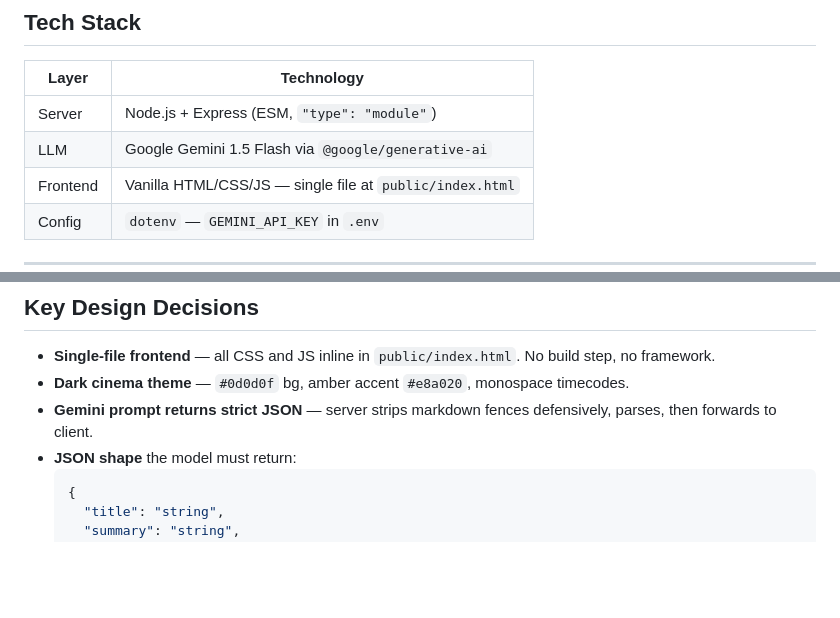
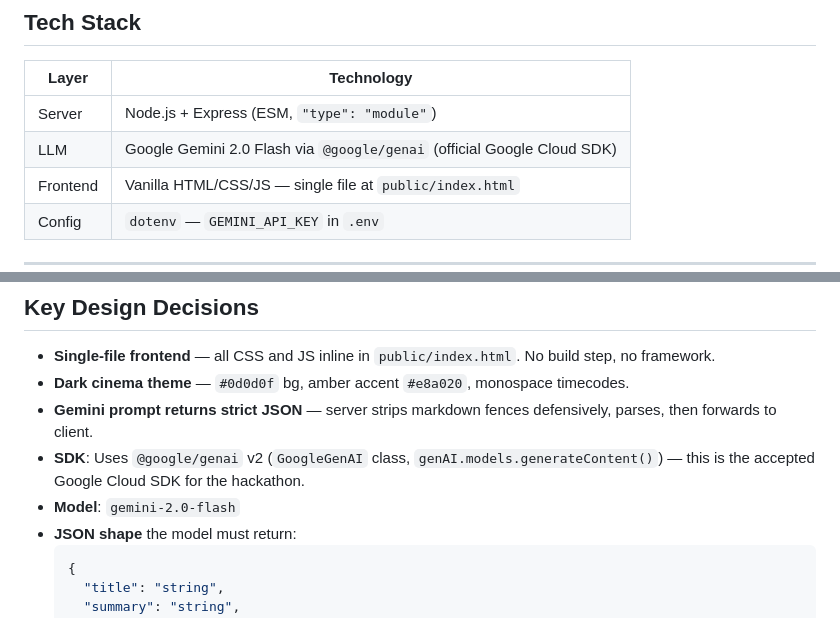
Before and after one commit to yash-meghwal/roughcut, a Markdown page: CONTEXT.md, 2 parts joined by grey strips. GitHub-like rendering; blank space fills up the shorter version.

````diff
--- a/CONTEXT.md
+++ b/CONTEXT.md
@@ -15,7 +15,7 @@
 | Layer | Technology |
 |---|---|
 | Server | Node.js + Express (ESM, `"type": "module"`) |
-| LLM | Google Gemini 1.5 Flash via `@google/generative-ai` |
+| LLM | Google Gemini 2.0 Flash via `@google/genai` (official Google Cloud SDK) |
 | Frontend | Vanilla HTML/CSS/JS — single file at `public/index.html` |
 | Config | `dotenv` — `GEMINI_API_KEY` in `.env` |
 
@@ -42,6 +42,8 @@ roughcut/
 - **Single-file frontend** — all CSS and JS inline in `public/index.html`. No build step, no framework.
 - **Dark cinema theme** — `#0d0d0f` bg, amber accent `#e8a020`, monospace timecodes.
 - **Gemini prompt returns strict JSON** — server strips markdown fences defensively, parses, then forwards to client.
+- **SDK**: Uses `@google/genai` v2 (`GoogleGenAI` class, `genAI.models.generateContent()`) — this is the accepted Google Cloud SDK for the hackathon.
+- **Model**: `gemini-2.0-flash`
 - **JSON shape** the model must return:
   ```json
   {
````
Also changed, not shown: other parts of CONTEXT.md (+31 -2 lines).
